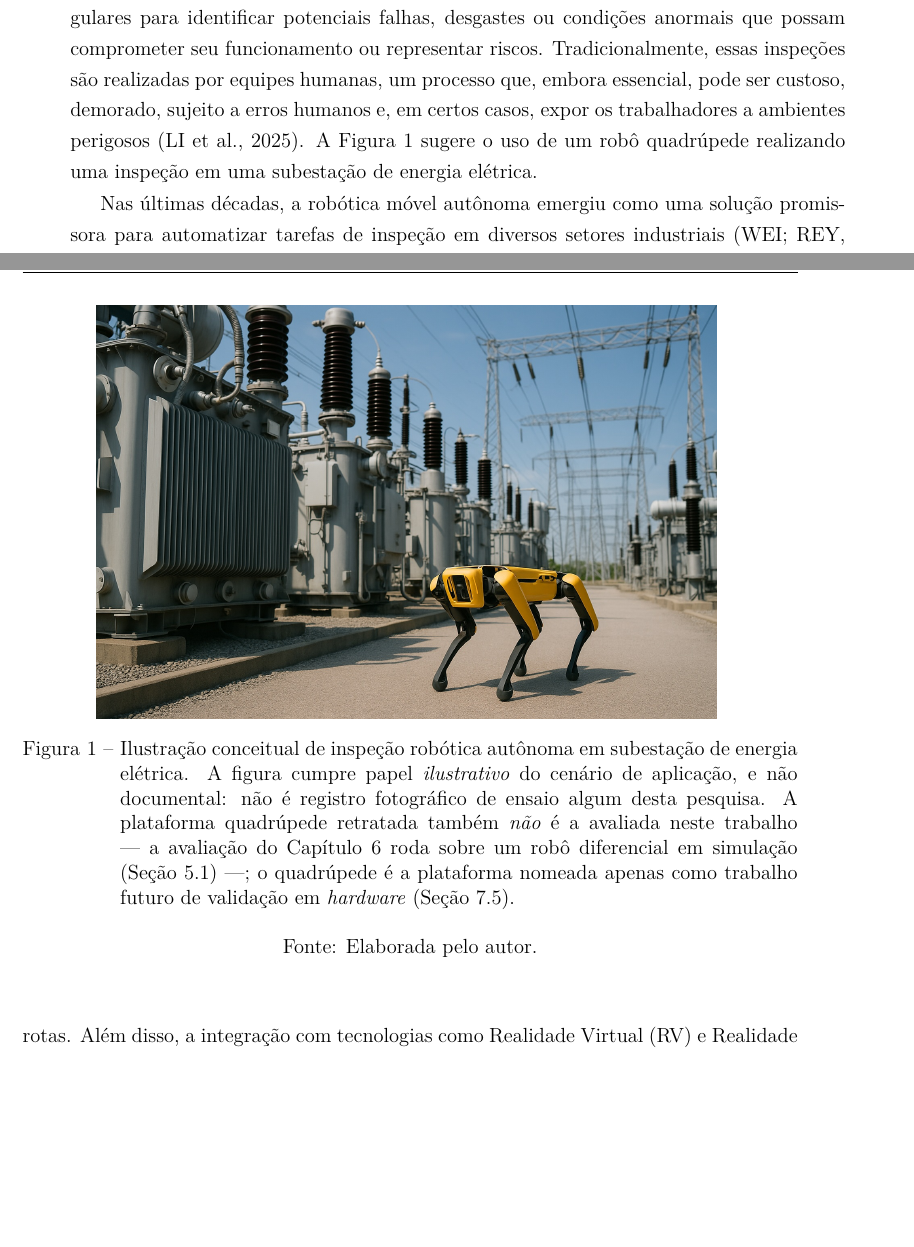
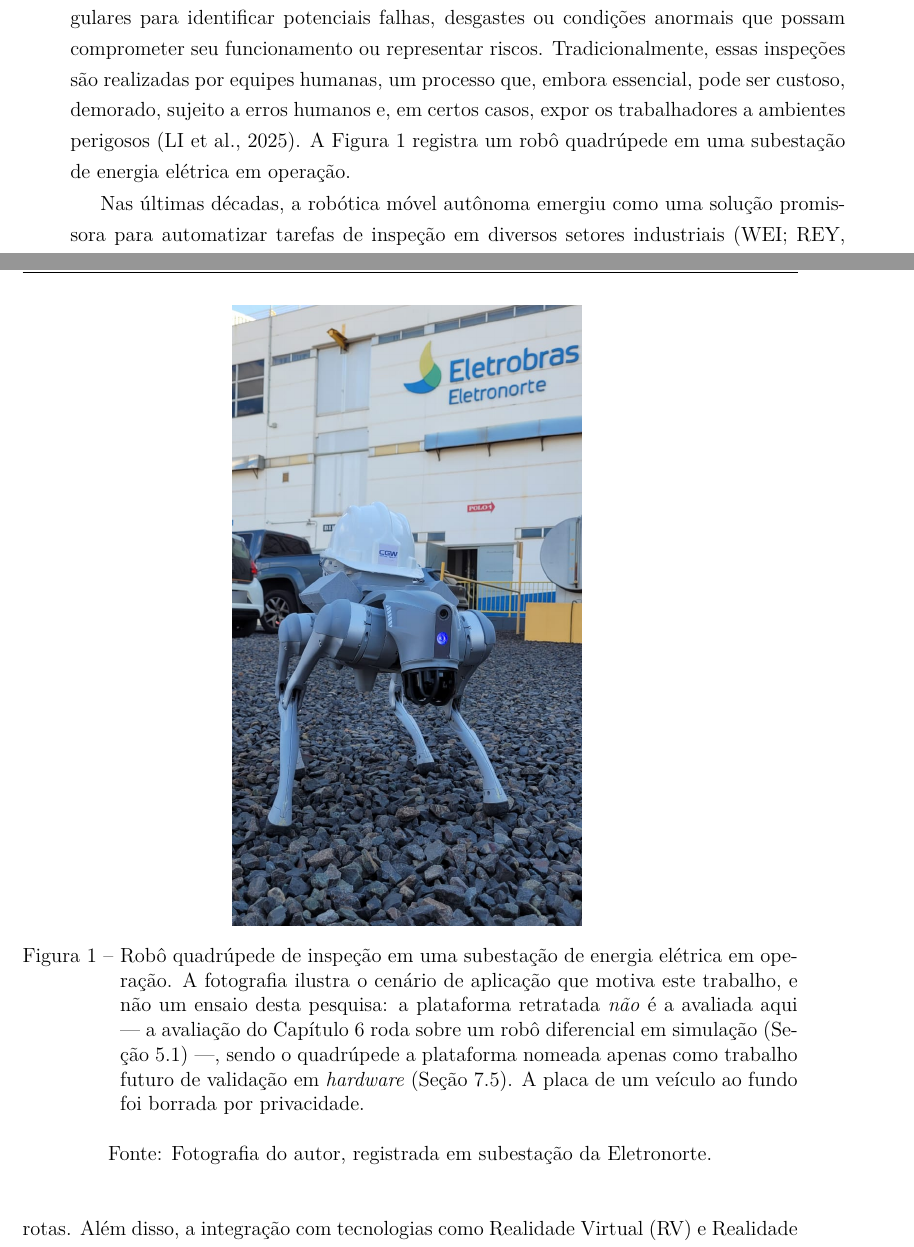
Before and after one commit to voidmmn/tese_react_nav, a LaTeX thesis (docs/tese/main_ppgee_ufu.tex, which reads docs/tese/cap_introducao/introducao.tex): two parts of pages 33 and 34 of 178, joined at a grey line, cut so that both start at the same text, the shorter picture padded with empty space. Compiled offline with pdfLaTeX.

Commit message:
tese: foto real substitui a ilustracao conceitual da Figura 1
A ilustracao conceitual generica da contextualizacao deu lugar a uma
fotografia do autor, feita em subestacao da Eletronorte, com uso
autorizado por ele.

A legenda foi reescrita de acordo. A redacao anterior declarava que a
figura NAO era registro fotografico -- o que deixaria de ser verdade com
a troca. Mantem-se a ressalva que importa: a plataforma retratada nao e
a avaliada, e o quadrupede so aparece como trabalho futuro de validacao
em hardware. A frase que chama a figura passa de "sugere o uso" para
"registra".

Largura reduzida de 0,8 para 0,45 do texto: a foto e em retrato
(720x1280) e a 0,8 ocuparia 22,8 cm de altura, sem caber na pagina com a
legenda. A 0,45 ocupa 7,2 x 12,8 cm, a 254 ppi.

A placa de um veiculo de terceiro ao fundo foi borrada por privacidade.
Nenhuma outra regiao da imagem foi alterada, e o borrao esta declarado
na legenda e no comentario do fonte.

178 paginas, erros=0, nenhum estouro de linha novo.

```diff
--- a/docs/tese/cap_introducao/introducao.tex
+++ b/docs/tese/cap_introducao/introducao.tex
@@ -2,24 +2,29 @@
 \label{cap:introducao}
 
 \section{Contextualização do Tema}
-A manutenção e operação eficiente de infraestruturas críticas, como subestações de energia elétrica, são fundamentais para garantir a estabilidade e a segurança do fornecimento de energia à sociedade \cite{suitelec2023}. Essas instalações, frequentemente complexas e localizadas em áreas remotas ou de difícil acesso, demandam inspeções regulares para identificar potenciais falhas, desgastes ou condições anormais que possam comprometer seu funcionamento ou representar riscos. Tradicionalmente, essas inspeções são realizadas por equipes humanas, um processo que, embora essencial, pode ser custoso, demorado, sujeito a erros humanos e, em certos casos, expor os trabalhadores a ambientes perigosos \cite{Li2025SafetyRisk}. A \autoref{fig:contextualizacao} sugere o uso de um robô quadrúpede realizando uma inspeção em uma subestação de energia elétrica.
+A manutenção e operação eficiente de infraestruturas críticas, como subestações de energia elétrica, são fundamentais para garantir a estabilidade e a segurança do fornecimento de energia à sociedade \cite{suitelec2023}. Essas instalações, frequentemente complexas e localizadas em áreas remotas ou de difícil acesso, demandam inspeções regulares para identificar potenciais falhas, desgastes ou condições anormais que possam comprometer seu funcionamento ou representar riscos. Tradicionalmente, essas inspeções são realizadas por equipes humanas, um processo que, embora essencial, pode ser custoso, demorado, sujeito a erros humanos e, em certos casos, expor os trabalhadores a ambientes perigosos \cite{Li2025SafetyRisk}. A \autoref{fig:contextualizacao} registra um robô quadrúpede em uma subestação de energia elétrica em operação.
 
 \begin{figure}[h!]
     \centering
-    \includegraphics[width=0.8\textwidth]{figuras/fig_contextualizacao.jpg}
-%% Legenda corrigida em 13/11/2026: a figura e ilustracao conceitual gerada
-    %% pelo autor, nao registro fotografico, e a plataforma que ela mostra NAO e a
-    %% simulada na avaliacao. Deixar isso implicito sugeria que a tese avalia um
-    %% quadrupede.
-    \caption{Ilustração conceitual de inspeção robótica autônoma em subestação de
-    energia elétrica. A figura cumpre papel \emph{ilustrativo} do cenário de
-    aplicação, e não documental: não é registro fotográfico de ensaio algum desta
-    pesquisa. A plataforma quadrúpede retratada também \emph{não} é a avaliada neste
-    trabalho --- a avaliação do Capítulo~\ref{cap:resultados} roda sobre um robô
-    diferencial em simulação (Seção~\ref{sec:setup-ambiente}) ---; o quadrúpede é a
-    plataforma nomeada apenas como trabalho futuro de validação em
-    \textit{hardware} (Seção~\ref{sec:conc-futuro}).}
-    \legend{Fonte: Elaborada pelo autor.}
+%% Imagem substituida em 14/11/2026: a ilustracao conceitual generica deu lugar a uma
+    %% FOTOGRAFIA do autor, feita em subestacao da Eletronorte, com uso autorizado pelo
+    %% proprio. A legenda foi reescrita de acordo: a figura passa a ser registro
+    %% fotografico, o que a redacao anterior negava. Mantem-se, porem, a
+    %% ressalva essencial: a plataforma retratada NAO e a avaliada. A placa de um
+    %% veiculo ao fundo foi borrada por privacidade de terceiro; nenhuma outra regiao
+    %% da imagem foi alterada. Largura reduzida de 0,8 para 0,45 do texto porque a foto
+    %% e em retrato (720x1280): a 0,8 ocuparia 22,8 cm de altura e nao caberia na
+    %% pagina com a legenda; a 0,45 ocupa 7,2 x 12,8 cm, a 254 ppi.
+    \includegraphics[width=0.45\textwidth]{figuras/fig_contextualizacao.jpg}
+    \caption{Robô quadrúpede de inspeção em uma subestação de energia elétrica em
+    operação. A fotografia ilustra o cenário de aplicação que motiva este trabalho, e
+    não um ensaio desta pesquisa: a plataforma retratada \emph{não} é a avaliada aqui
+    --- a avaliação do Capítulo~\ref{cap:resultados} roda sobre um robô diferencial em
+    simulação (Seção~\ref{sec:setup-ambiente}) ---, sendo o quadrúpede a plataforma
+    nomeada apenas como trabalho futuro de validação em \textit{hardware}
+    (Seção~\ref{sec:conc-futuro}). A placa de um veículo ao fundo foi borrada por
+    privacidade.}
+    \legend{Fonte: Fotografia do autor, registrada em subestação da Eletronorte.}
     \label{fig:contextualizacao}
 \end{figure}
 
```
Also changed, not shown: docs/tese/figuras_novo/PENDENCIAS_TEXTO.md (+12 -6 lines), docs/tese/figuras/fig_contextualizacao.jpg.
